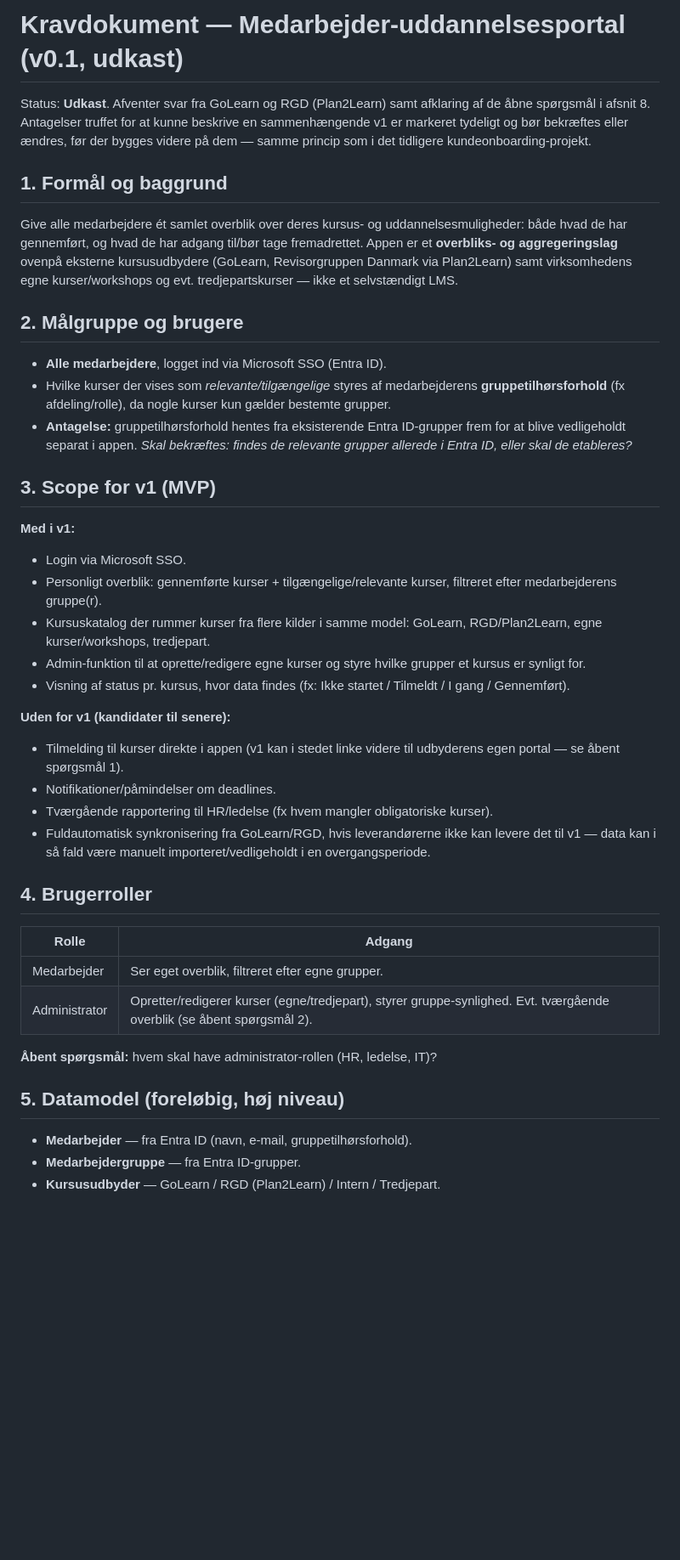
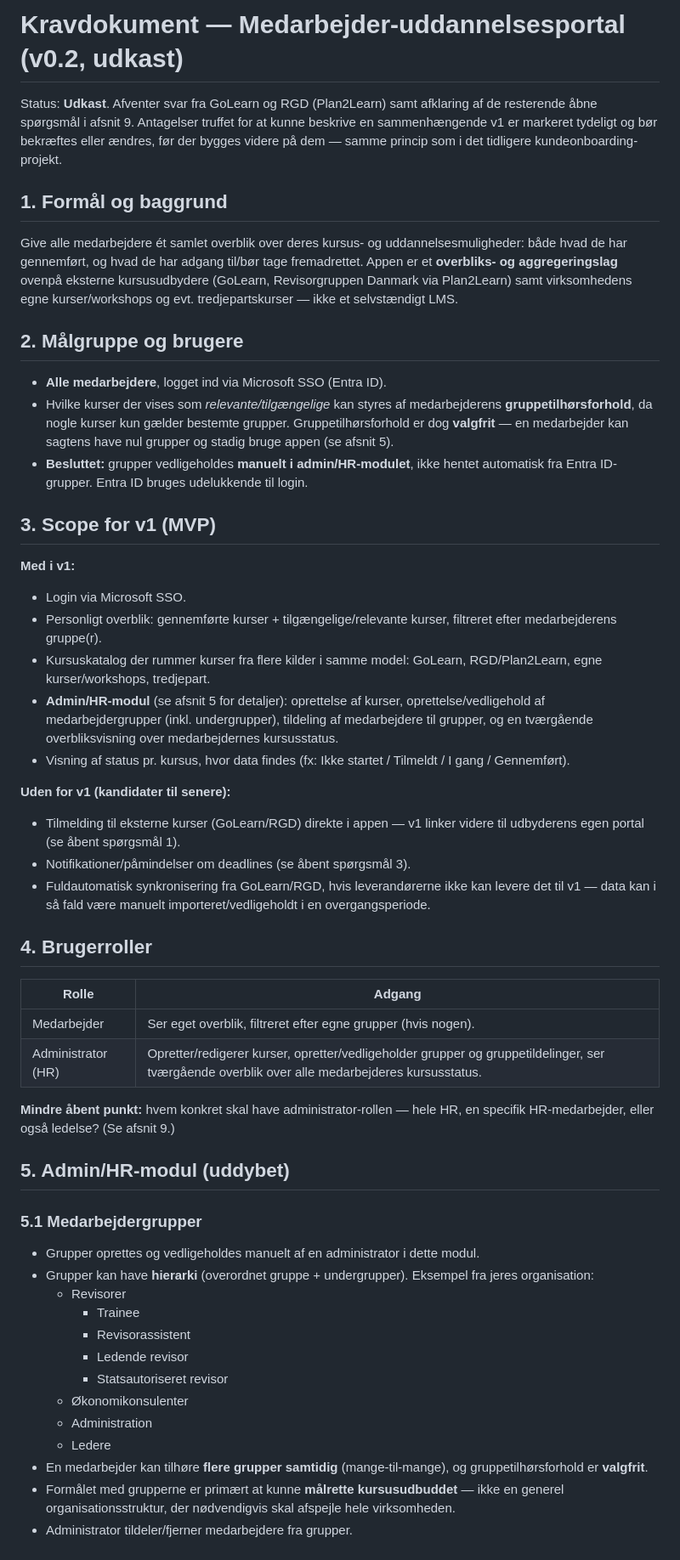
Before and after one commit to ketillemming/PnP, a Markdown page: docs/kravdokument.md, the part around one of its changes. Shown at 85% size. Drawn GitHub-style; blank space fills up the shorter version.

```diff
--- a/docs/kravdokument.md
+++ b/docs/kravdokument.md
@@ -1,10 +1,10 @@
-# Kravdokument — Medarbejder-uddannelsesportal (v0.1, udkast)
+# Kravdokument — Medarbejder-uddannelsesportal (v0.2, udkast)
 
-Status: **Udkast**. Afventer svar fra GoLearn og RGD (Plan2Learn) samt afklaring
-af de åbne spørgsmål i afsnit 8. Antagelser truffet for at kunne beskrive en
-sammenhængende v1 er markeret tydeligt og bør bekræftes eller ændres, før der
-bygges videre på dem — samme princip som i det tidligere
-kundeonboarding-projekt.
+Status: **Udkast**. Afventer svar fra GoLearn og RGD (Plan2Learn) samt
+afklaring af de resterende åbne spørgsmål i afsnit 9. Antagelser truffet for
+at kunne beskrive en sammenhængende v1 er markeret tydeligt og bør bekræftes
+eller ændres, før der bygges videre på dem — samme princip som i det
+tidligere kundeonboarding-projekt.
 
 ## 1. Formål og baggrund
 
@@ -18,12 +18,13 @@ Plan2Learn) samt virksomhedens egne kurser/workshops og evt. tredjeparts­kurser
 ## 2. Målgruppe og brugere
 
 - **Alle medarbejdere**, logget ind via Microsoft SSO (Entra ID).
-- Hvilke kurser der vises som *relevante/tilgængelige* styres af
-  medarbejderens **gruppetilhørsforhold** (fx afdeling/rolle), da nogle kurser
-  kun gælder bestemte grupper.
-- **Antagelse:** gruppetilhørsforhold hentes fra eksisterende Entra
-  ID-grupper frem for at blive vedligeholdt separat i appen. *Skal bekræftes:
-  findes de relevante grupper allerede i Entra ID, eller skal de etableres?*
+- Hvilke kurser der vises som *relevante/tilgængelige* kan styres af
+  medarbejderens **gruppetilhørsforhold**, da nogle kurser kun gælder
+  bestemte grupper. Gruppetilhørsforhold er dog **valgfrit** — en medarbejder
+  kan sagtens have nul grupper og stadig bruge appen (se afsnit 5).
+- **Besluttet:** grupper vedligeholdes **manuelt i admin/HR-modulet**, ikke
+  hentet automatisk fra Entra ID-grupper. Entra ID bruges udelukkende til
+  login.
 
 ## 3. Scope for v1 (MVP)
 
@@ -33,17 +34,17 @@ Plan2Learn) samt virksomhedens egne kurser/workshops og evt. tredjeparts­kurser
   filtreret efter medarbejderens gruppe(r).
 - Kursuskatalog der rummer kurser fra flere kilder i samme model: GoLearn,
   RGD/Plan2Learn, egne kurser/workshops, tredjepart.
-- Admin-funktion til at oprette/redigere egne kurser og styre hvilke grupper
-  et kursus er synligt for.
+- **Admin/HR-modul** (se afsnit 5 for detaljer): oprettelse af kurser,
+  oprettelse/vedligehold af medarbejdergrupper (inkl. undergrupper),
+  tildeling af medarbejdere til grupper, og en tværgående overbliksvisning
+  over medarbejdernes kursusstatus.
 - Visning af status pr. kursus, hvor data findes (fx: Ikke startet / Tilmeldt
   / I gang / Gennemført).
 
 **Uden for v1 (kandidater til senere):**
-- Tilmelding til kurser direkte i appen (v1 kan i stedet linke videre til
-  udbyderens egen portal — se åbent spørgsmål 1).
-- Notifikationer/påmindelser om deadlines.
-- Tværgående rapportering til HR/ledelse (fx hvem mangler obligatoriske
-  kurser).
+- Tilmelding til eksterne kurser (GoLearn/RGD) direkte i appen — v1 linker
+  videre til udbyderens egen portal (se åbent spørgsmål 1).
+- Notifikationer/påmindelser om deadlines (se åbent spørgsmål 3).
 - Fuldautomatisk synkronisering fra GoLearn/RGD, hvis leverandørerne ikke kan
   levere det til v1 — data kan i så fald være manuelt importeret/vedligeholdt
   i en overgangsperiode.
@@ -52,12 +53,31 @@ Plan2Learn) samt virksomhedens egne kurser/workshops og evt. tredjeparts­kurser
 
 | Rolle | Adgang |
 |---|---|
-| Medarbejder | Ser eget overblik, filtreret efter egne grupper. |
-| Administrator | Opretter/redigerer kurser (egne/tredjepart), styrer gruppe-synlighed. Evt. tværgående overblik (se åbent spørgsmål 2). |
+| Medarbejder | Ser eget overblik, filtreret efter egne grupper (hvis nogen). |
+| Administrator (HR) | Opretter/redigerer kurser, opretter/vedligeholder grupper og gruppetildelinger, ser tværgående overblik over alle medarbejderes kursusstatus. |
 
-**Åbent spørgsmål:** hvem skal have administrator-rollen (HR, ledelse, IT)?
+**Mindre åbent punkt:** hvem konkret skal have administrator-rollen — hele
+HR, en specifik HR-medarbejder, eller også ledelse? (Se afsnit 9.)
 
-## 5. Datamodel (foreløbig, høj niveau)
+## 5. Admin/HR-modul (uddybet)
 
-- **Medarbejder** — fra Entra ID (navn, e-mail, gruppetilhørsforhold).
-- **Medarbejdergruppe** — fra Entra ID-grupper.
+### 5.1 Medarbejdergrupper
+- Grupper oprettes og vedligeholdes manuelt af en administrator i dette
+  modul.
+- Grupper kan have **hierarki** (overordnet gruppe + undergrupper). Eksempel
+  fra jeres organisation:
+  - Revisorer
+    - Trainee
+    - Revisorassistent
+    - Ledende revisor
+    - Statsautoriseret revisor
+  - Økonomikonsulenter
+  - Administration
+  - Ledere
+- En medarbejder kan tilhøre **flere grupper samtidig** (mange-til-mange),
+  og gruppetilhørsforhold er **valgfrit**.
+- Formålet med grupperne er primært at kunne **målrette kursusudbuddet** —
+  ikke en generel organisationsstruktur, der nødvendigvis skal afspejle hele
+  virksomheden.
+- Administrator tildeler/fjerner medarbejdere fra grupper.
+
```
Also changed, not shown: other parts of docs/kravdokument.md (+64 -22 lines).
